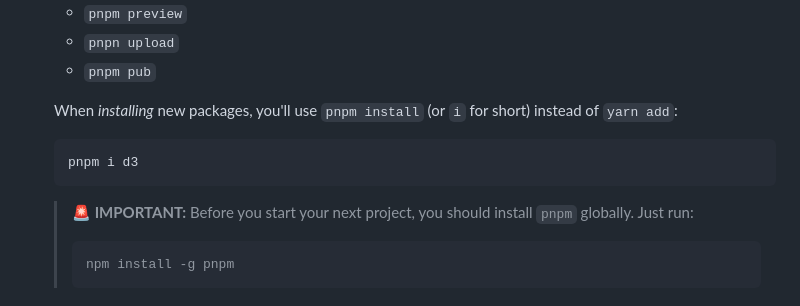
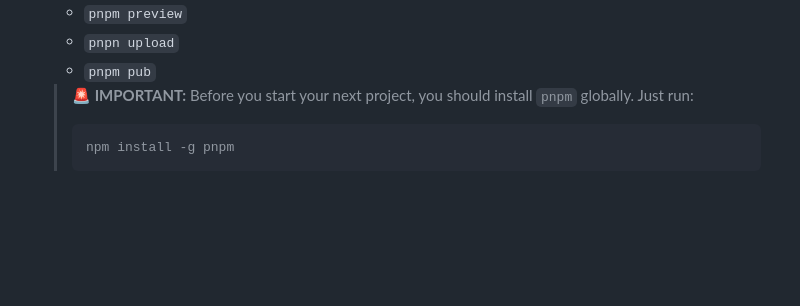
Before and after one commit to reuters-graphics/bluprint_graphics-kit, a Markdown page: CHANGELOG.md, the part around the change. Rendered like a GitHub page; blank space fills up the shorter version.

Commit message:
updates changelog

````diff
--- a/CHANGELOG.md
+++ b/CHANGELOG.md
@@ -51,12 +51,6 @@
   - `pnpn upload`
   - `pnpm pub`
 
-  When _installing_ new packages, you'll use `pnpm install` (or `i` for short) instead of `yarn add`:
-
-  ```console
-  pnpm i d3
-  ```
-
   > **🚨 IMPORTANT:** Before you start your next project, you should install `pnpm` globally. Just run:
   >
   > ```console
````
